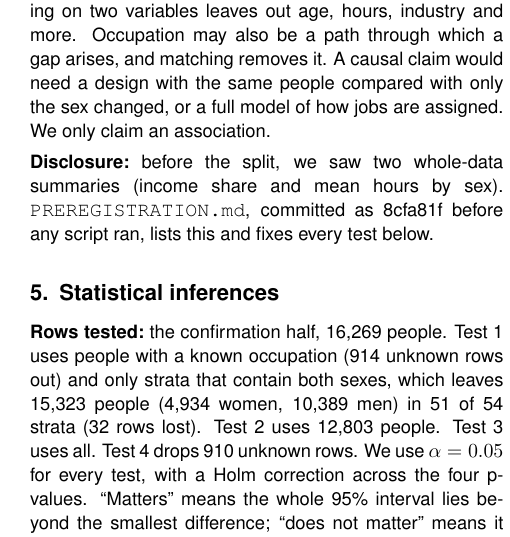
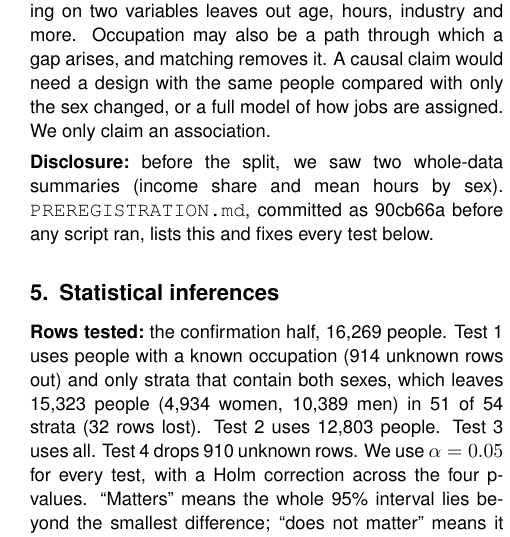
Before and after one commit to durgesh-k-sharma/c5xw20-midterm, a LaTeX document (report/main.tex, which reads report/numbers.tex): part of one column of page 3 of 5, cut so that both start at the same text. The pictures show the PDF file report/main.pdf that the author committed with the source.

Commit message:
Update pre-registration commit hash in report

```diff
--- a/report/numbers.tex
+++ b/report/numbers.tex
@@ -80,7 +80,7 @@
 \newcommand{\ExpOneOR}{0.25}
 \newcommand{\ExpOneCrude}{0.29}
 \newcommand{\NConfirmUsed}{16{,}269}
-\newcommand{\PreregCommit}{8cfa81f}
+\newcommand{\PreregCommit}{90cb66a}
 \newcommand{\TOneRowsUnk}{914}
 \newcommand{\TOneRows}{15{,}323}
 \newcommand{\TOneStrataAll}{54}
```
Also changed, not shown: outputs/log_03_tests.txt (+1 -1 lines), outputs/figures/fig_forest.pdf, outputs/figures/fig_gain.pdf, outputs/figures/fig_hours.pdf, outputs/figures/fig_income_band.pdf, outputs/figures/fig_unknown.pdf, report/figures/fig_forest.pdf, report/figures/fig_gain.pdf, report/figures/fig_hours.pdf, report/figures/fig_income_band.pdf, report/figures/fig_unknown.pdf, report/main.pdf, 1 other file.
